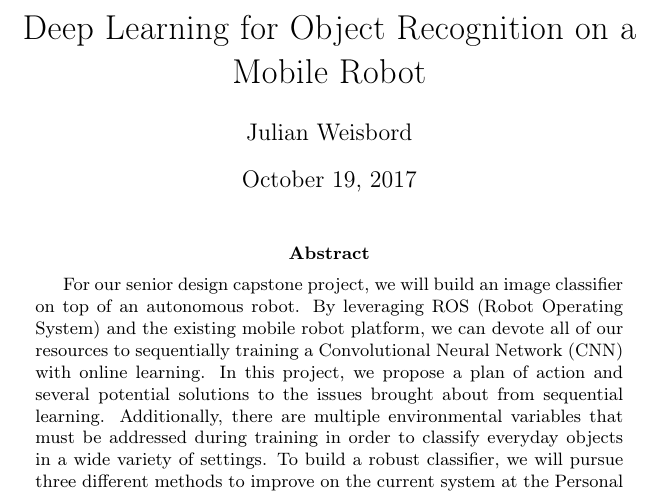
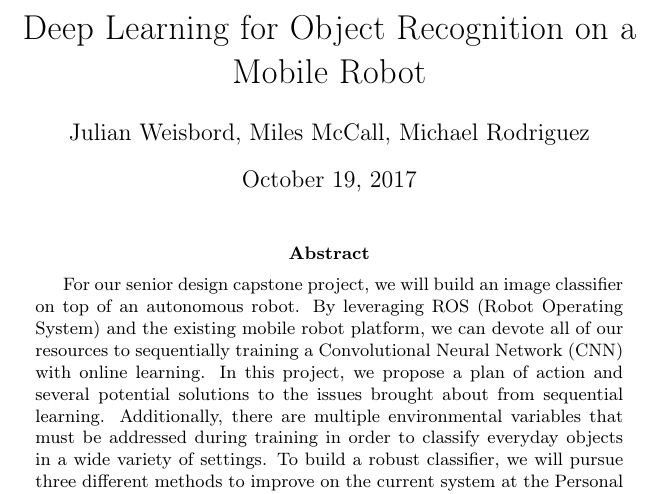
Before and after one commit to julianweisbord/Deep-Learning-For-Object-Recognition-on-a-Mobile-Robot, a LaTeX paper (docs/problem_statement.tex): part of page 1 of 3, cut so that both start at the same text. Compiled offline with pdfLaTeX.

Commit message:
Adding co-authors
Signed-off-by: julianweisbord <julianweisbord@gmail.com>

```diff
--- a/docs/problem_statement.tex
+++ b/docs/problem_statement.tex
@@ -6,7 +6,7 @@
 \usepackage[T1]{fontenc}
 
 \title{Deep Learning for Object Recognition on a Mobile Robot}
-\author{Julian Weisbord}
+\author{Julian Weisbord, Miles McCall, Michael Rodriguez}
 
 \begin{document}
 \maketitle
```
